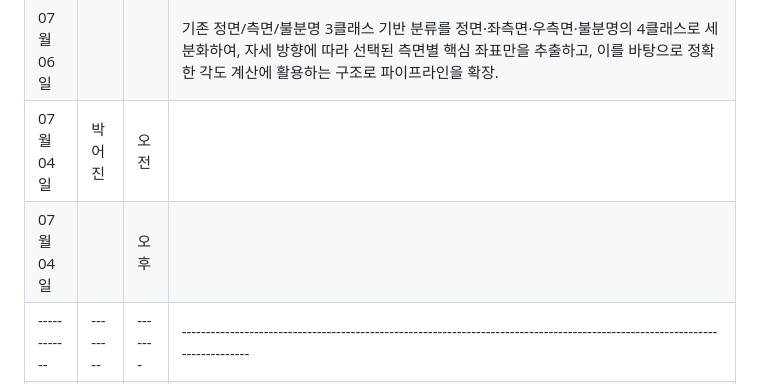
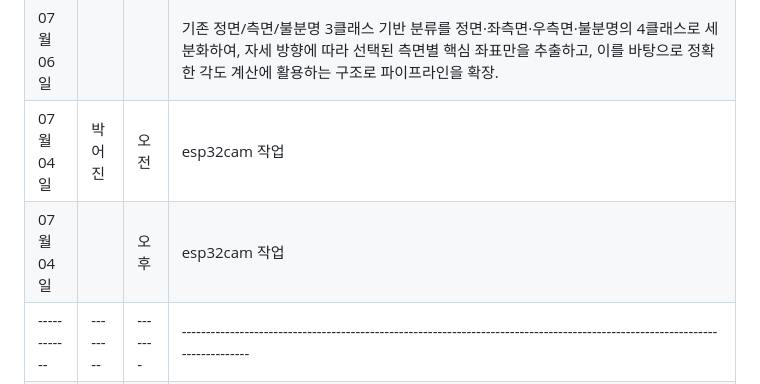
Before and after one commit to PiriKIM/KUiotFinalProject, a Markdown page: README.md, the part around the change. GitHub-like rendering.

```diff
--- a/README.md
+++ b/README.md
@@ -142,8 +142,8 @@ IoT 빅데이터 SW 개발자 과정 파이널 프로젝트
 | 07월 04일  |  | 오후  |       결석                                  |
 | 07월 05일  |  |       |  정량적 자세 평가를 위한 7단계 파이프라인으로, MediaPipe 기반 랜드마크 추출부터 방향 분류, 좌표 필터링, 목·척추 각도(CVA) 계산, 10단계 수치 등급화, A/B/C 평가, 대표 이미지 자동 추출까지 설계·구현. |
 | 07월 06일  |  |       |  기존 정면/측면/불분명 3클래스 기반 분류를 정면·좌측면·우측면·불분명의 4클래스로 세분화하여, 자세 방향에 따라 선택된 측면별 핵심 좌표만을 추출하고, 이를 바탕으로 정확한 각도 계산에 활용하는 구조로 파이프라인을 확장.     |
-| 07월 04일  | 박어진 | 오전  |                                           |
-| 07월 04일  |  | 오후  |                                        |
+| 07월 04일  | 박어진 | 오전  |     esp32cam 작업                                     |
+| 07월 04일  |  | 오후  |                       esp32cam 작업                 |
 |------------|--------|-------|-----------------------------------------------------------------------------------------------------------------------------|
 | 07월 07일  | 임윤진 | 오전  |  프로젝트 회의, 자세 등급 분류 세부 각도 계산 작업                                          |
 | 07월 07일  |  | 오후  |   50 프레임 이미지 기준 (p1 - 왼쪽 측면 데이터) 측면(왼쪽, 오른쪽) 인식 자동 감정, 해당 측면 인식 랜드마크 데이터 추출, 학습 시킬 데이터 추가 생성 (p2)                                       |
```
